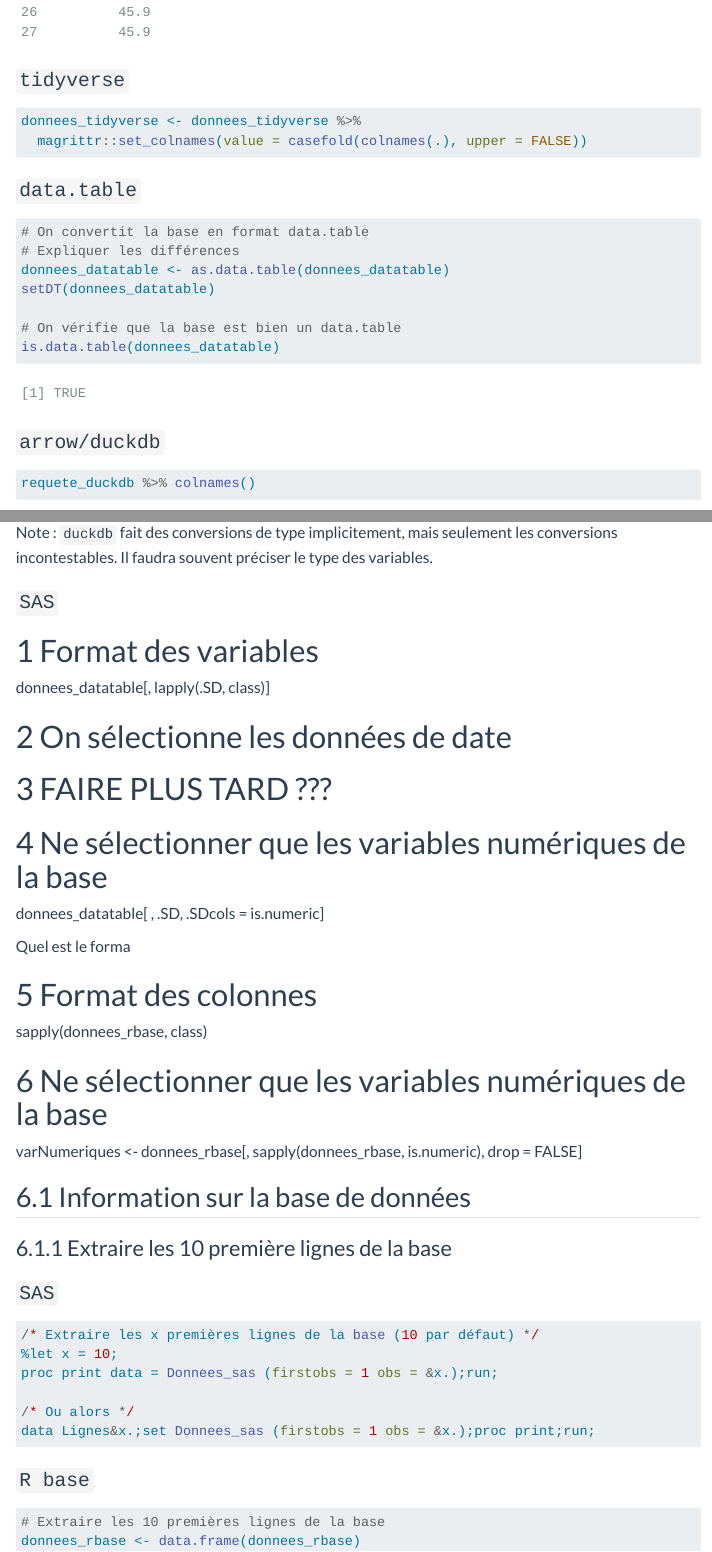
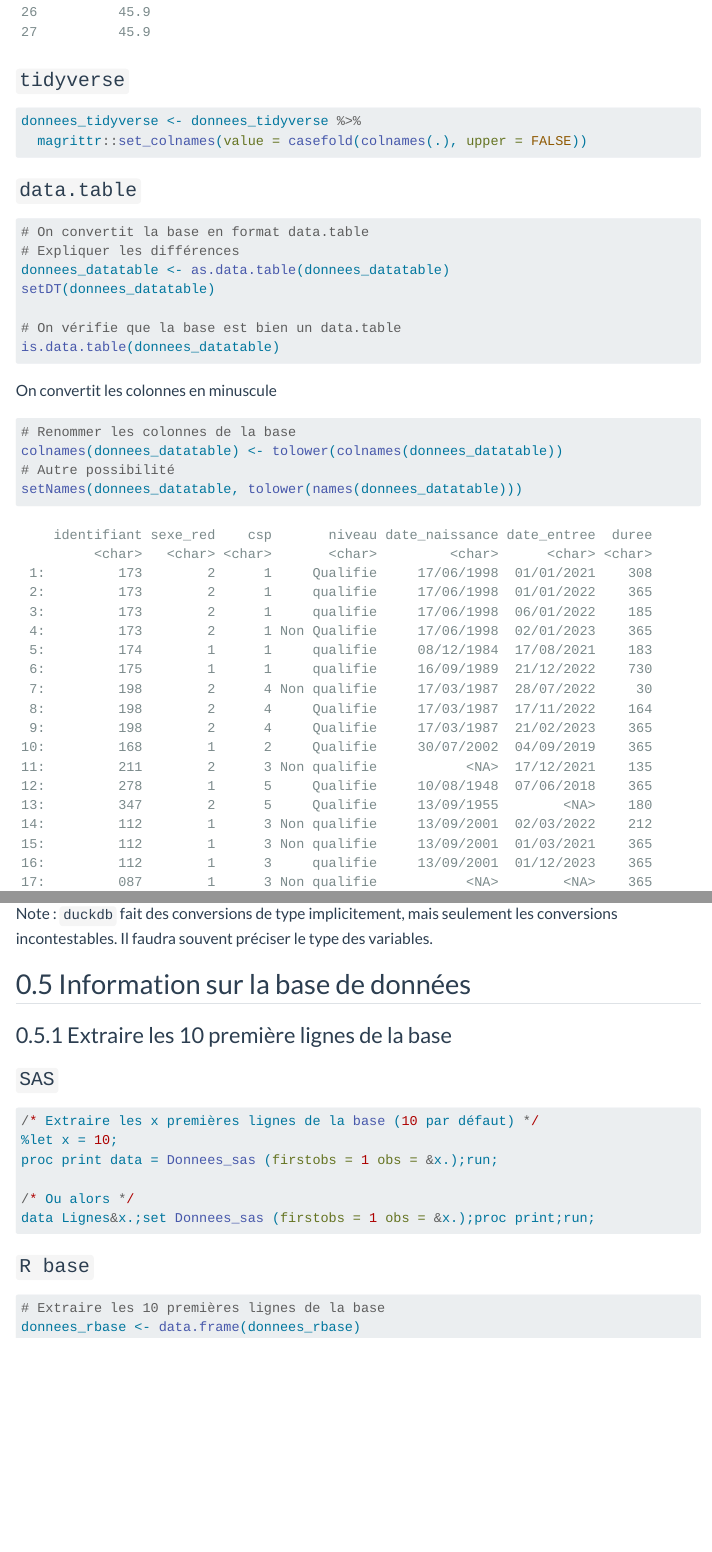
Before and after one commit to slithiaote/aide_memoire_r_sas, a Quarto document (01-aide_memoire_r_sas.qmd): the page in a window 1100 px wide, from 10470 px down, and a second part further down, joined at a grey line. Rendered offline with R 4.5, knitr and Pandoc in place of Quarto, with nearby package versions; some code elsewhere in the file could not run offline; menus at the side of the page are left out; long lines of code are wrapped.

Commit message:
Changements

````diff
--- a/01-aide_memoire_r_sas.qmd
+++ b/01-aide_memoire_r_sas.qmd
@@ -370,7 +370,7 @@
 
 ### `data.table` {.unnumbered .unlisted}
 
-```{r, warning=FALSE, message=FALSE}
+```{r, warning=FALSE, message=FALSE, results='hide'}
 # On convertit la base en format data.table
 # Expliquer les différences
 donnees_datatable <- as.data.table(donnees_datatable)
@@ -378,6 +378,14 @@
 
 # On vérifie que la base est bien un data.table
 is.data.table(donnees_datatable)
+```
+
+On convertit les colonnes en minuscule
+```{r, warning=FALSE, message=FALSE}
+# Renommer les colonnes de la base
+colnames(donnees_datatable) <- tolower(colnames(donnees_datatable))
+# Autre possibilité
+setNames(donnees_datatable, tolower(names(donnees_datatable)))
 ```
 
 ### `arrow/duckdb` {.unnumbered .unlisted}
@@ -504,30 +508,3 @@
-### `SAS` {.unnumbered .unlisted}
-:::
-
-# Format des variables
-donnees_datatable[, lapply(.SD, class)]
-
-# On sélectionne les données de date
-# FAIRE PLUS TARD ???
-
-
-
-# Ne sélectionner que les variables numériques de la base
-donnees_datatable[ , .SD, .SDcols = is.numeric]
-
-
-Quel est le forma
-
-# Format des colonnes
-sapply(donnees_rbase, class)
-
-# Ne sélectionner que les variables numériques de la base
-varNumeriques <- donnees_rbase[, sapply(donnees_rbase, is.numeric), drop = FALSE]
-
-
-
-
-
 
 
 ## Information sur la base de données
````
Also changed, not shown: 01-aide_memoire_r_sas.qmd (12 more changed lines).
